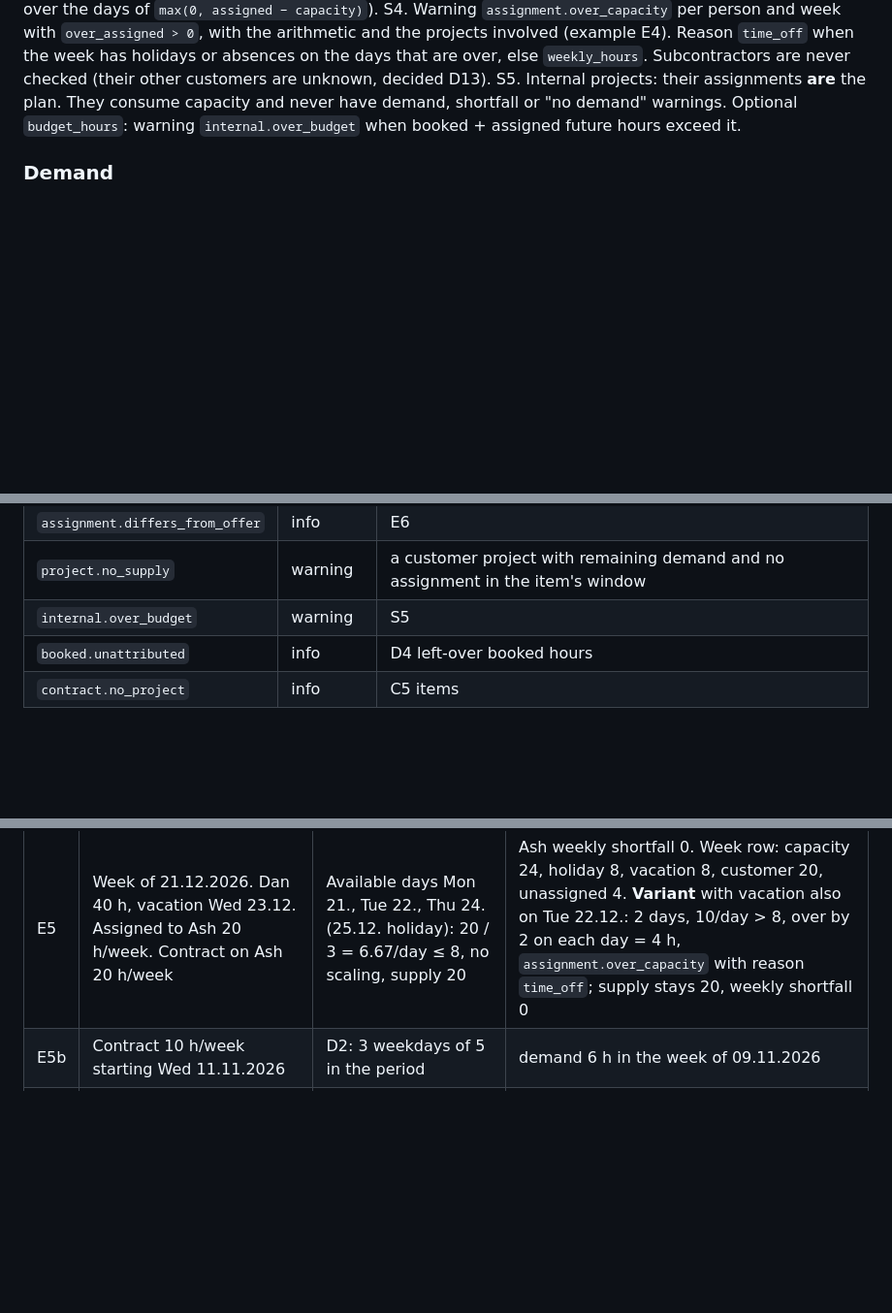
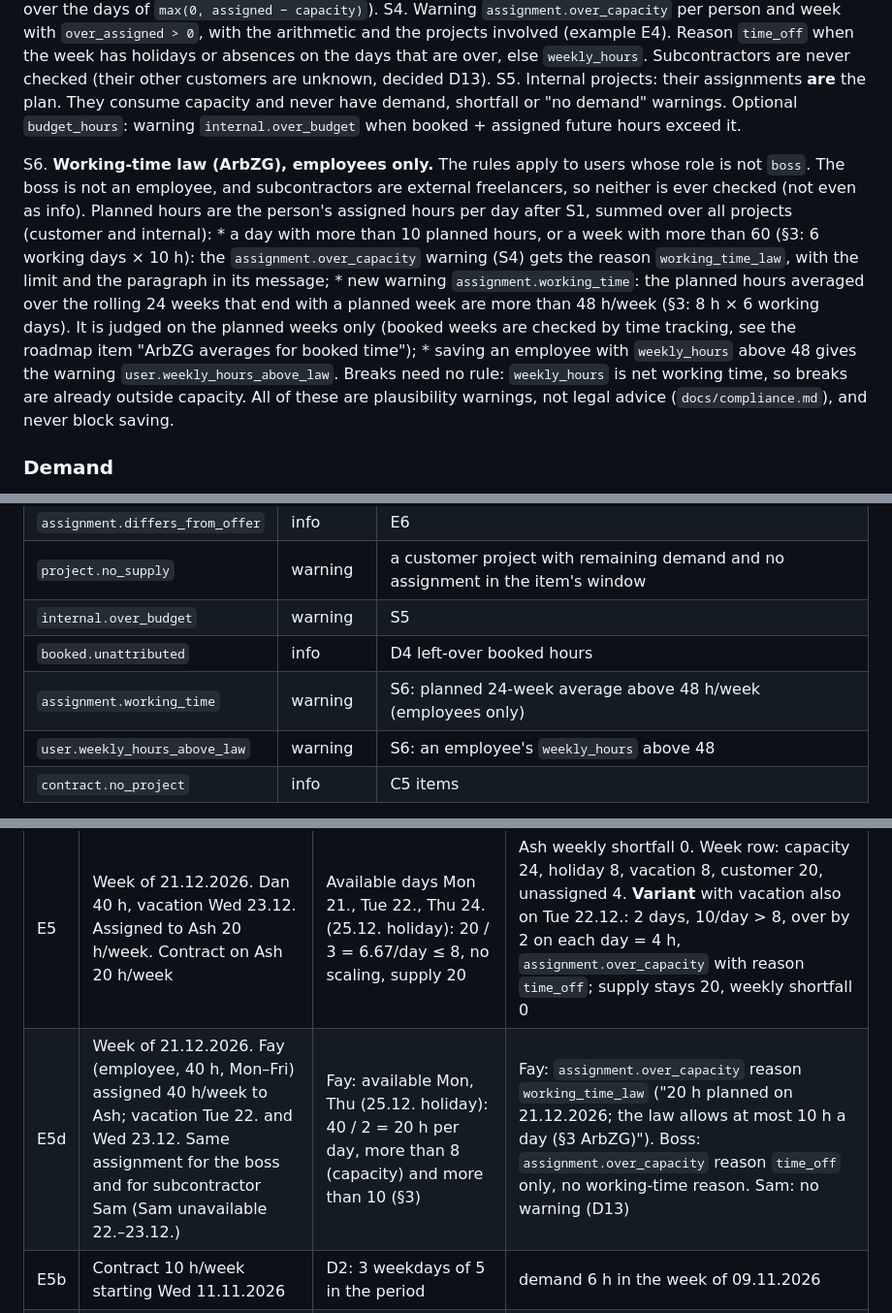
Before and after one commit to roggenbrot42/permitA38, a Markdown page: docs/specs/project-centric-planning.md, 3 parts joined by grey strips. Shown at 97% size. GitHub-like rendering; blank space fills up the shorter version.

Commit message:
docs: ArbZG rule S6 for planned hours (employees only), roadmap item for booked-time averages

```diff
--- a/docs/specs/project-centric-planning.md
+++ b/docs/specs/project-centric-planning.md
@@ -85,6 +85,19 @@ S4. Warning `assignment.over_capacity` per person and week with `over_assigned >
 S5. Internal projects: their assignments **are** the plan. They consume capacity and never have demand, shortfall or
     "no demand" warnings. Optional `budget_hours`: warning `internal.over_budget` when booked + assigned future hours
     exceed it.
+
+S6. **Working-time law (ArbZG), employees only.** The rules apply to users whose role is not `boss`. The boss is
+    not an employee, and subcontractors are external freelancers, so neither is ever checked (not even as info).
+    Planned hours are the person's assigned hours per day after S1, summed over all projects (customer and internal):
+    * a day with more than 10 planned hours, or a week with more than 60 (§3: 6 working days × 10 h): the
+      `assignment.over_capacity` warning (S4) gets the reason `working_time_law`, with the limit and the paragraph in
+      its message;
+    * new warning `assignment.working_time`: the planned hours averaged over the rolling 24 weeks that end with a
+      planned week are more than 48 h/week (§3: 8 h × 6 working days). It is judged on the planned weeks only (booked
+      weeks are checked by time tracking, see the roadmap item "ArbZG averages for booked time");
+    * saving an employee with `weekly_hours` above 48 gives the warning `user.weekly_hours_above_law`.
+    Breaks need no rule: `weekly_hours` is net working time, so breaks are already outside capacity. All of these are
+    plausibility warnings, not legal advice (`docs/compliance.md`), and never block saving.
 
 ### Demand
 
@@ -313,6 +326,8 @@ suggestions (C6) replace it.
 | `project.no_supply` | warning | a customer project with remaining demand and no assignment in the item's window |
 | `internal.over_budget` | warning | S5 |
 | `booked.unattributed` | info | D4 left-over booked hours |
+| `assignment.working_time` | warning | S6: planned 24-week average above 48 h/week (employees only) |
+| `user.weekly_hours_above_law` | warning | S6: an employee's `weekly_hours` above 48 |
 | `contract.no_project` | info | C5 items |
 
 Removed: `capacity.gap`, `capacity.over`, `capacity.offer_over`, `offer.project_gap`,
@@ -359,6 +374,7 @@ Calendar: state BY. Between 09.11.2026 and 18.12.2026 there is no public holiday
 | E3 | Today Sun 08.11.2026. Ben 40 h, assigned to Pine 10 h/week 09.11.–04.12. (2/day). Contracts T1 total 25 h 09.11.–27.11., T2 total 20 h 09.11.–04.12. | Earliest end first: T1 window has 15 days × 2 = 30 h, takes 25. Leftover 5 h until 27.11., plus 10 h in the week of 30.11. T2 takes 15 | T1 shortfall 0; T2 covered 15, shortfall 5. Check: 45 − 40 = 5 |
 | E4 | Week of 09.11.2026. Cleo 20 h (4/day). Assignments: Administration 12 h/week, customer project Elm 10 h/week. Contract on Elm 10 h/week | Per day 2.4 + 2.0 = 4.4 > 4: 0.4 over on each of 5 days = 2 h. Nothing is scaled | `assignment.over_capacity`: "Week of 09.11.2026: Cleo is assigned 22 h (Administration 12 h, Elm 10 h) but has 20 h of capacity: over by 2 h. The projects still count the full hours." Elm supply 10, contract weekly shortfall 0. Week row: capacity 20, internal 12, customer 10, unassigned 0, over-assigned 2 |
 | E5 | Week of 21.12.2026. Dan 40 h, vacation Wed 23.12. Assigned to Ash 20 h/week. Contract on Ash 20 h/week | Available days Mon 21., Tue 22., Thu 24. (25.12. holiday): 20 / 3 = 6.67/day ≤ 8, no scaling, supply 20 | Ash weekly shortfall 0. Week row: capacity 24, holiday 8, vacation 8, customer 20, unassigned 4. **Variant** with vacation also on Tue 22.12.: 2 days, 10/day > 8, over by 2 on each day = 4 h, `assignment.over_capacity` with reason `time_off`; supply stays 20, weekly shortfall 0 |
+| E5d | Week of 21.12.2026. Fay (employee, 40 h, Mon–Fri) assigned 40 h/week to Ash; vacation Tue 22. and Wed 23.12. Same assignment for the boss and for subcontractor Sam (Sam unavailable 22.–23.12.) | Fay: available Mon, Thu (25.12. holiday): 40 / 2 = 20 h per day, more than 8 (capacity) and more than 10 (§3) | Fay: `assignment.over_capacity` reason `working_time_law` ("20 h planned on 21.12.2026; the law allows at most 10 h a day (§3 ArbZG)"). Boss: `assignment.over_capacity` reason `time_off` only, no working-time reason. Sam: no warning (D13) |
 | E5b | Contract 10 h/week starting Wed 11.11.2026 | D2: 3 weekdays of 5 in the period | demand 6 h in the week of 09.11.2026 |
 | E5c | Eve 40 h, assigned to Ash 10 h/week until Thu 31.12.2026. Week of 28.12.2026 (no holiday in that week) | 10 / 5 available days of the week = 2/day, on the 4 days inside the period | supply 8 h in that week. Same for a subcontractor with 10 h/week: 8 h. **Week of 21.12.2026** (25.12. holiday): 10 / 4 = 2.5/day on 4 days = 10 h (today's subcontractor rule gives 2/day on 4 days = 8 h; at 90.00 that is 900.00 instead of 720.00 planned cost, see D14) |
 | E6 | Incoming offer from Sam: one line 24 h × 90.00 = 2,160.00 net; plan 09.11.–04.12. with `hours_per_week` 6 | Accept: total assignment 24 h, rate 90.00, `hours_per_week` ignored | Assignment total 24, planned net 2,160.00, no warning. Edit to 30 h: planned net 2,700.00, info `assignment.differs_from_offer`: "Planned 30 h / 2,700.00 € differ from the offer's 24 h / 2,160.00 € (6 h / 540.00 € more)." |
```
Also changed, not shown: docs/roadmap.md (+1 -0 lines).
